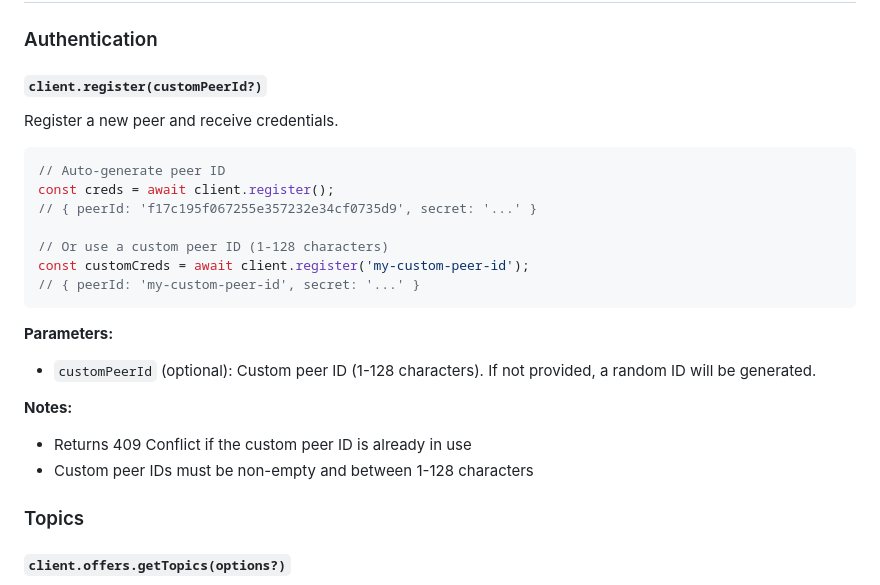
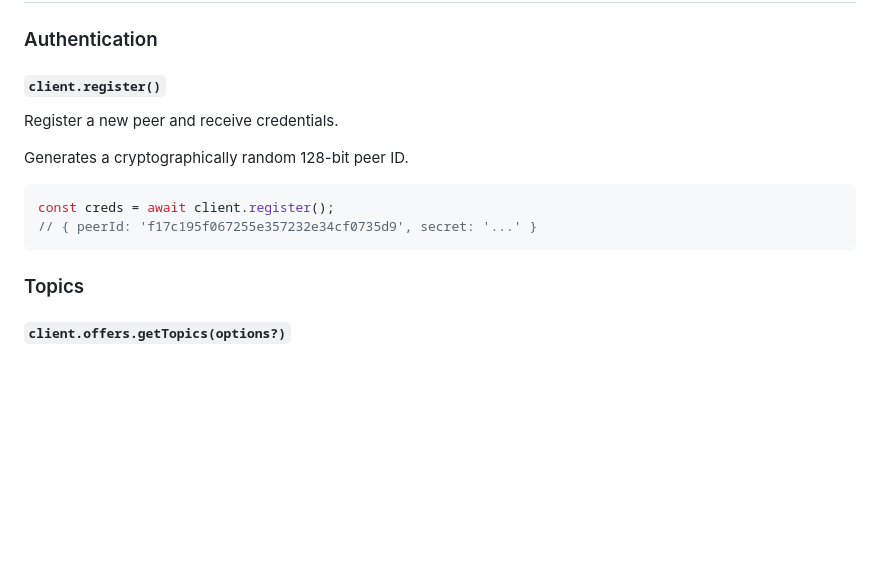
Before and after one commit to xtr-dev/rondevu-client, a Markdown page: README.md, the part around the change. Rendered like a GitHub page; blank space fills up the shorter version.

Commit message:
Update README: Remove custom peer ID documentation
🤖 Generated with [Claude Code](https://claude.com/claude-code)

Co-Authored-By: Claude <noreply@anthropic.com>

````diff
--- a/README.md
+++ b/README.md
@@ -437,25 +437,15 @@ const newPeers = await client.offers.findByTopic('movie-xyz', {
 
 ### Authentication
 
-#### `client.register(customPeerId?)`
+#### `client.register()`
 Register a new peer and receive credentials.
 
+Generates a cryptographically random 128-bit peer ID.
+
 ```typescript
-// Auto-generate peer ID
 const creds = await client.register();
 // { peerId: 'f17c195f067255e357232e34cf0735d9', secret: '...' }
-
-// Or use a custom peer ID (1-128 characters)
-const customCreds = await client.register('my-custom-peer-id');
-// { peerId: 'my-custom-peer-id', secret: '...' }
 ```
-
-**Parameters:**
-- `customPeerId` (optional): Custom peer ID (1-128 characters). If not provided, a random ID will be generated.
-
-**Notes:**
-- Returns 409 Conflict if the custom peer ID is already in use
-- Custom peer IDs must be non-empty and between 1-128 characters
 
 ### Topics
 
````
